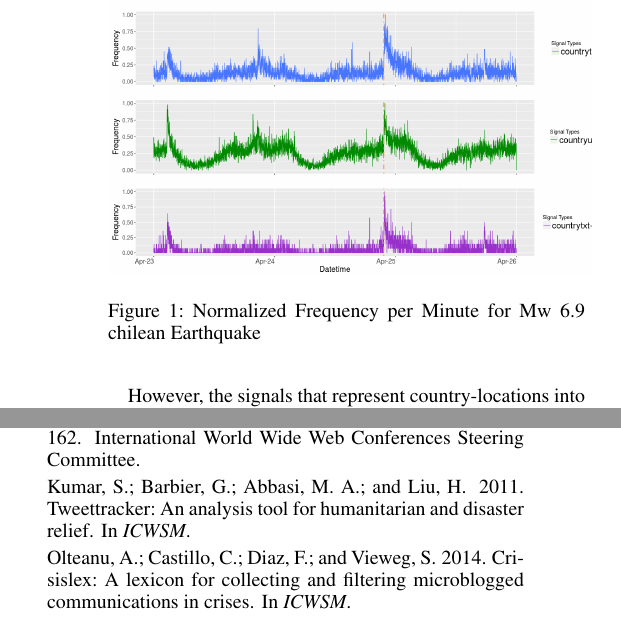
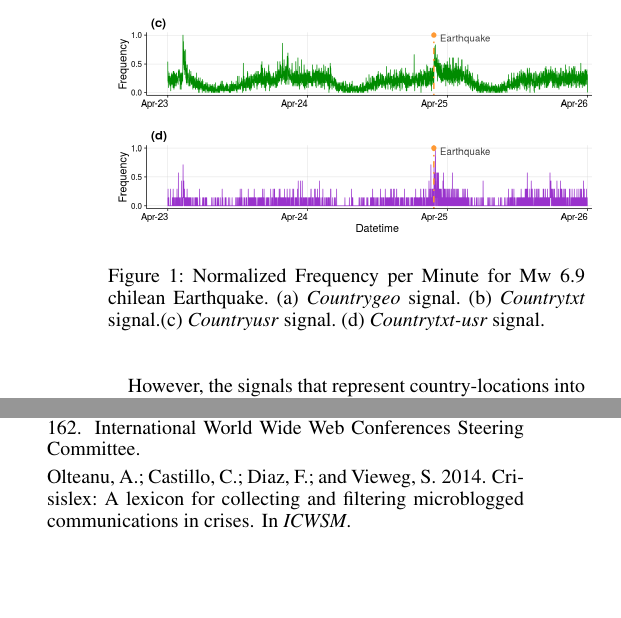
Before and after one commit to hsarmiento/hcomp17_short_paper, a LaTeX paper (sarmiento_campos_poblete.tex, which reads bio.bib): two parts of the columns of page 2 of 2, joined at a grey line, cut so that both start at the same text, the shorter picture padded with empty space. Compiled offline with pdfLaTeX.

Commit message:
se agrega grafico de frecuencia y conclusion

```diff
--- a/bio.bib
+++ b/bio.bib
@@ -1,9 +1,3 @@
-@inproceedings{kumar2011,
-  title={TweetTracker: An Analysis Tool for Humanitarian and Disaster Relief.},
-  author={Kumar, Shamanth and Barbier, Geoffrey and Abbasi, Mohammad Ali and Liu, Huan},
-  booktitle={ICWSM},
-  year={2011}
-}
 
 
 @inproceedings{imranaidr2014,
--- a/sarmiento_campos_poblete.tex
+++ b/sarmiento_campos_poblete.tex
@@ -13,7 +13,8 @@
 %PDF Info Is Required:
   \pdfinfo{
 /Title (Detecting Emergency Situations by Inferring Locations in Twitter)
-/Author (Hernan Sarmiento, Jaime Campos, Barbara Poblete)}
+/Author (Hernan Sarmiento, Jaime Campos, Barbara Poblete)
+/Keywords (information retrieval,citizen sensors,collective knowledge)}
 \setcounter{secnumdepth}{0}
  \begin{document}
 % The file aaai.sty is the style file for AAAI Press
@@ -74,7 +75,7 @@ For each signal, we consider original tweets and retweets, compute their frequen
 
 	\centering
 	\includegraphics[width=0.5\textwidth]{freq_per_minute.png}
-	\caption{Normalized Frequency per Minute for Mw 6.9 chilean Earthquake}
+	\caption{Normalized Frequency per Minute for Mw 6.9 chilean Earthquake. (a) \textit{Countrygeo} signal. (b) \textit{Countrytxt} signal.(c) \textit{Countryusr} signal. (d) \textit{Countrytxt-usr} signal.}
 \end{figure}
 
 \section{Results and Discussion}
```
Also changed, not shown: freq_per_minute.png, sarmiento_campos_poblete.pdf, sarmiento_poblete.pdf (deleted), sarmiento_campos_poblete.tex (4 more changed lines), 1 other file.
